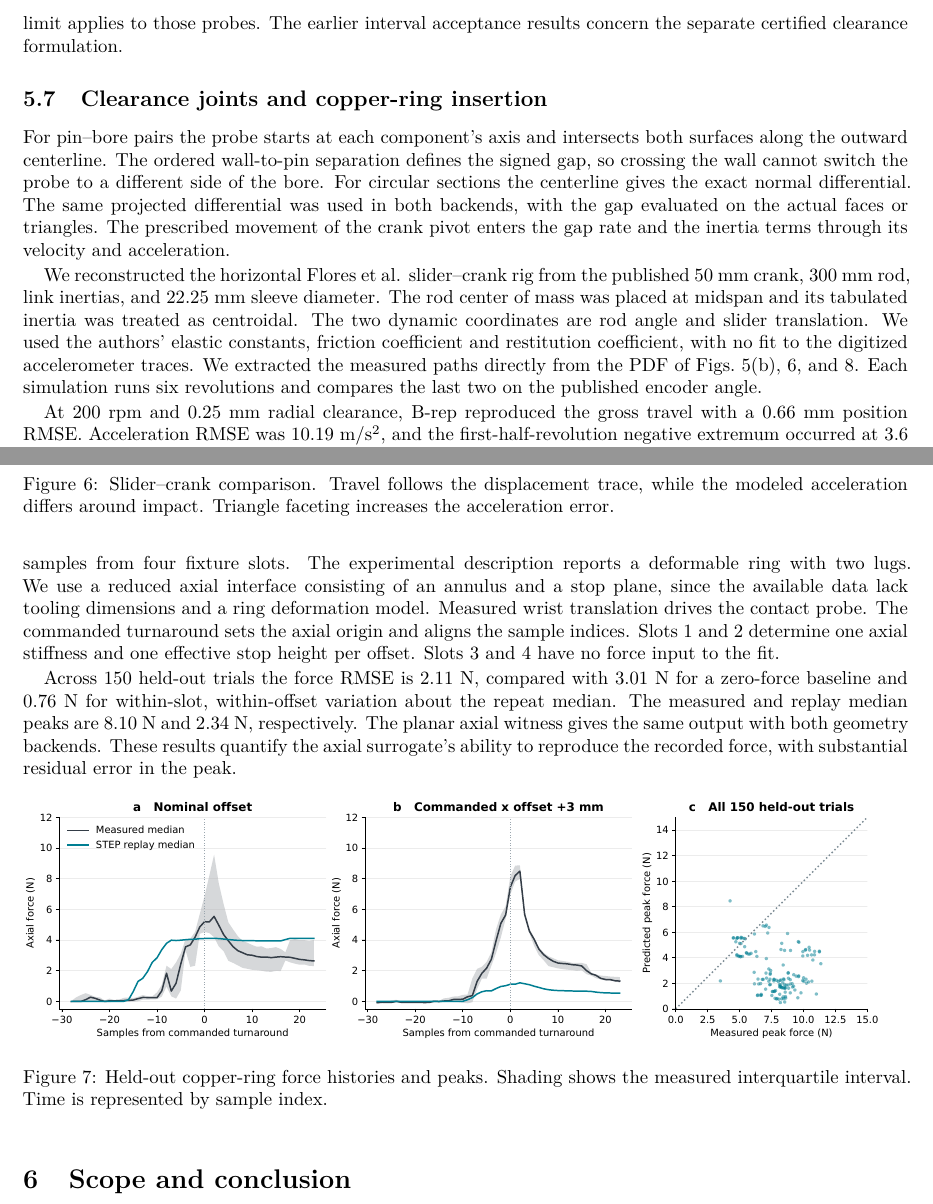
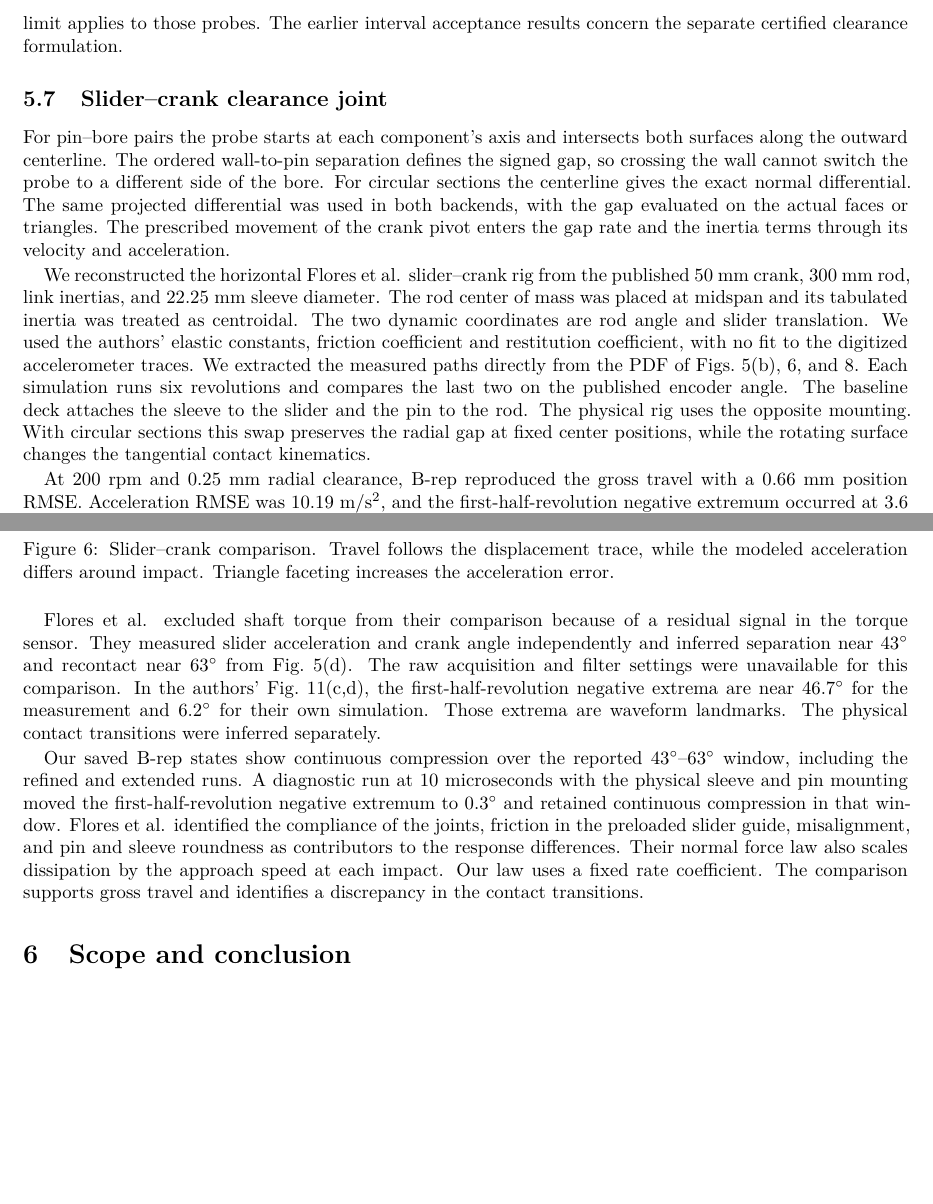
Before and after one commit to W-Moorer/NurbsCONTACT, a LaTeX paper (manuscript/hht.tex, which reads manuscript/external-contact-validation.tex, manuscript/hht-results.tex): two parts of pages 8 and 9 of 10, joined at a grey line, cut so that both start at the same text, the shorter picture padded with empty space. Compiled offline with pdfLaTeX.

Commit message:
Defer copper ring study and document slider-crank discrepancy

```diff
--- a/manuscript/external-contact-validation.tex
+++ b/manuscript/external-contact-validation.tex
@@ -1,4 +1,4 @@
-\subsection{Clearance joints and copper-ring insertion}
+\subsection{Slider--crank clearance joint}
 \label{sec:external-contact-cases}
 
 For pin--bore pairs the probe starts at each component's axis and intersects
@@ -19,6 +19,10 @@ elastic constants, friction coefficient and restitution coefficient, with
 no fit to the digitized accelerometer traces. We extracted the measured
 paths directly from the PDF of Figs.~5(b), 6, and 8. Each simulation runs six
 revolutions and compares the last two on the published encoder angle.
+The baseline deck attaches the sleeve to the slider and the pin to the
+rod. The physical rig uses the opposite mounting. With circular sections
+this swap preserves the radial gap at fixed center positions, while the
+rotating surface changes the tangential contact kinematics.
 
 At 200 rpm and 0.25 mm radial clearance, B-rep reproduced the gross travel
 with a \ExternalSliderPosition{} mm position RMSE. Acceleration RMSE was
@@ -53,30 +57,24 @@ increases the acceleration error.}
 \label{fig:clearance-slider-validation}
 \end{figure}
 
-The \href{https://doi.org/10.5281/zenodo.6364950}{copper-ring insertion data}
-contain commanded and measured wrist positions and tool-frame wrench samples
-from four fixture slots. The
-\href{https://doi.org/10.3390/s22207962}{experimental description} reports a
-deformable ring with two lugs. We use a reduced axial interface consisting of
-an annulus and a stop plane, since the available data lack tooling dimensions
-and a ring deformation model. Measured wrist translation drives the contact
-probe. The commanded turnaround sets the axial origin and aligns the sample
-indices. Slots 1 and 2 determine one axial stiffness and one effective stop
-height per offset. Slots 3 and 4 have no force input to the fit.
+Flores et al. excluded shaft torque from their comparison because of a
+residual signal in the torque sensor. They measured slider acceleration
+and crank angle independently and inferred separation near \(43^\circ\)
+and recontact near \(63^\circ\) from Fig.~5(d). The raw acquisition and
+filter settings were unavailable for this comparison. In the authors'
+Fig.~11(c,d), the first-half-revolution negative extrema are near
+\(46.7^\circ\) for the measurement and \(6.2^\circ\) for their own
+simulation. Those extrema are waveform landmarks. The physical contact
+transitions were inferred separately.
 
-Across \ExternalRingCount{} held-out trials the force RMSE is
-\ExternalRingRmse{} N, compared with \ExternalRingZero{} N for a zero-force
-baseline and \ExternalRingRepeat{} N for within-slot, within-offset
-variation about the repeat median. The measured and replay median peaks are
-\ExternalRingMeasuredPeak{} N and \ExternalRingPredictedPeak{} N,
-respectively. The planar axial witness gives the same output with both
-geometry backends. These results quantify the axial surrogate's ability to
-reproduce the recorded force, with substantial residual error in the peak.
-
-\begin{figure}[!htbp]
-\centering
-\includegraphics[width=\linewidth]{\ContactValidationPath copper-ring-validation.pdf}
-\caption{Held-out copper-ring force histories and peaks. Shading shows the
-measured interquartile interval. Time is represented by sample index.}
-\label{fig:copper-ring-validation}
-\end{figure}
+Our saved B-rep states show continuous compression over the reported
+\(43^\circ\)--\(63^\circ\) window, including the refined and extended
+runs. A diagnostic run at 10 microseconds with the physical sleeve
+and pin mounting moved the first-half-revolution negative extremum to
+\(0.3^\circ\) and retained continuous compression in that window.
+Flores et al. identified the compliance of the joints, friction in the
+preloaded slider guide, misalignment, and pin and sleeve roundness as
+contributors to the response differences. Their normal force law also
+scales dissipation by the approach speed at each impact. Our law uses
+a fixed rate coefficient. The comparison supports gross travel and
+identifies a discrepancy in the contact transitions.
--- a/manuscript/hht-results.tex
+++ b/manuscript/hht-results.tex
@@ -39,12 +39,6 @@
 \newcommand{\ExternalSliderSpeedRatio}{0.51}
 \newcommand{\ExternalSliderMedianTimeRatio}{2.40}
 \newcommand{\ExternalSliderTimingCases}{7}
-\newcommand{\ExternalRingCount}{150}
-\newcommand{\ExternalRingRmse}{2.11}
-\newcommand{\ExternalRingZero}{3.01}
-\newcommand{\ExternalRingRepeat}{0.76}
-\newcommand{\ExternalRingMeasuredPeak}{8.10}
-\newcommand{\ExternalRingPredictedPeak}{2.34}
 \newcommand{\ExternalSliderExtendedSteps}{900,000}
 \newcommand{\ExternalSliderExtendedPhase}{3.3}
 \newcommand{\PerformanceRows}{%
```
Also changed, not shown: results/contact_validation/external-validation.md (+11 -1 lines), README.md, docs/hht.pdf, results/contact_validation/README.md, 1 other file.
